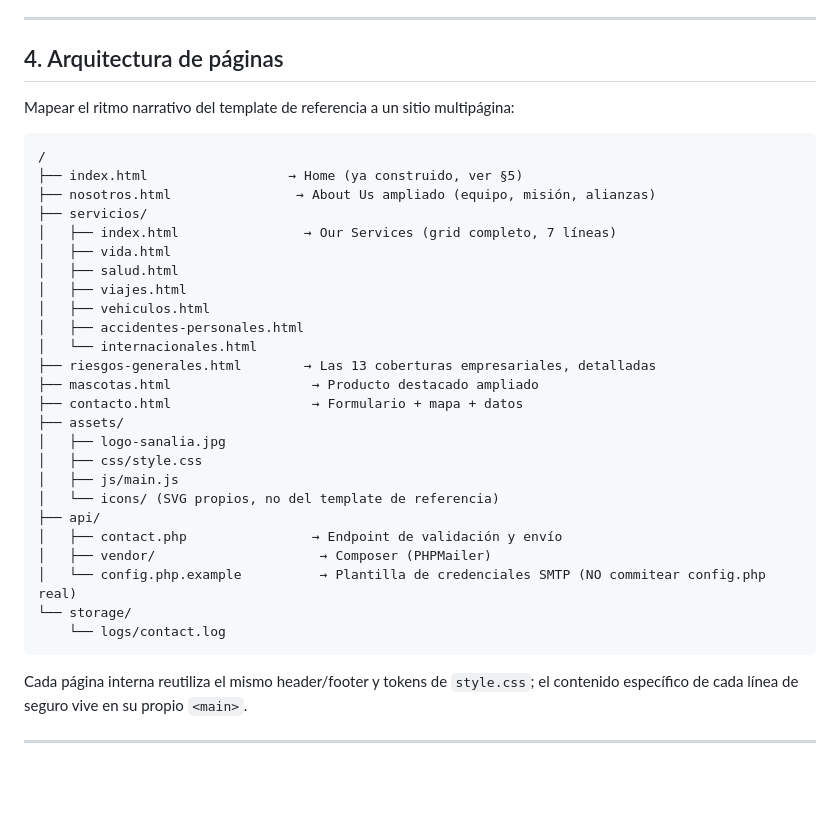
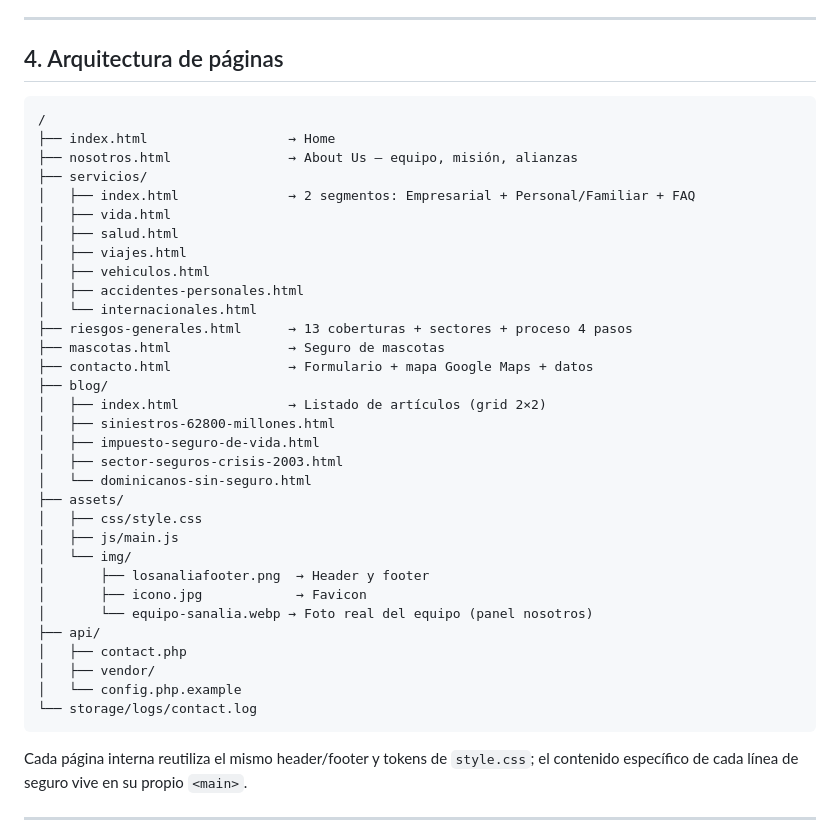
Before and after one commit to erickherndza/Sanalia, a Markdown page: CLAUDE.md, the part around one of its changes. GitHub-like rendering; blank space fills up the shorter version.

````diff
--- a/CLAUDE.md
+++ b/CLAUDE.md
@@ -78,34 +78,39 @@ Si más adelante se requiere backend en Python (para reutilizar lógica de SEOP-
 
 ## 4. Arquitectura de páginas
 
-Mapear el ritmo narrativo del template de referencia a un sitio multipágina:
-
 ```
 /
-├── index.html                  → Home (ya construido, ver §5)
-├── nosotros.html                → About Us ampliado (equipo, misión, alianzas)
+├── index.html                  → Home
+├── nosotros.html               → About Us — equipo, misión, alianzas
 ├── servicios/
-│   ├── index.html                → Our Services (grid completo, 7 líneas)
+│   ├── index.html              → 2 segmentos: Empresarial + Personal/Familiar + FAQ
 │   ├── vida.html
 │   ├── salud.html
 │   ├── viajes.html
 │   ├── vehiculos.html
 │   ├── accidentes-personales.html
 │   └── internacionales.html
-├── riesgos-generales.html        → Las 13 coberturas empresariales, detalladas
-├── mascotas.html                  → Producto destacado ampliado
-├── contacto.html                  → Formulario + mapa + datos
+├── riesgos-generales.html      → 13 coberturas + sectores + proceso 4 pasos
+├── mascotas.html               → Seguro de mascotas
+├── contacto.html               → Formulario + mapa Google Maps + datos
+├── blog/
+│   ├── index.html              → Listado de artículos (grid 2×2)
+│   ├── siniestros-62800-millones.html
+│   ├── impuesto-seguro-de-vida.html
+│   ├── sector-seguros-crisis-2003.html
+│   └── dominicanos-sin-seguro.html
 ├── assets/
-│   ├── logo-sanalia.jpg
 │   ├── css/style.css
 │   ├── js/main.js
-│   └── icons/ (SVG propios, no del template de referencia)
+│   └── img/
+│       ├── losanaliafooter.png  → Header y footer
+│       ├── icono.jpg            → Favicon
+│       └── equipo-sanalia.webp → Foto real del equipo (panel nosotros)
 ├── api/
-│   ├── contact.php                → Endpoint de validación y envío
-│   ├── vendor/                     → Composer (PHPMailer)
-│   └── config.php.example          → Plantilla de credenciales SMTP (NO commitear config.php real)
-└── storage/
-    └── logs/contact.log
+│   ├── contact.php
+│   ├── vendor/
+│   └── config.php.example
+└── storage/logs/contact.log
 ```
 
 Cada página interna reutiliza el mismo header/footer y tokens de `style.css`; el contenido específico de cada línea de seguro vive en su propio `<main>`.
````
Also changed, not shown: other parts of CLAUDE.md (+30 -23 lines).
